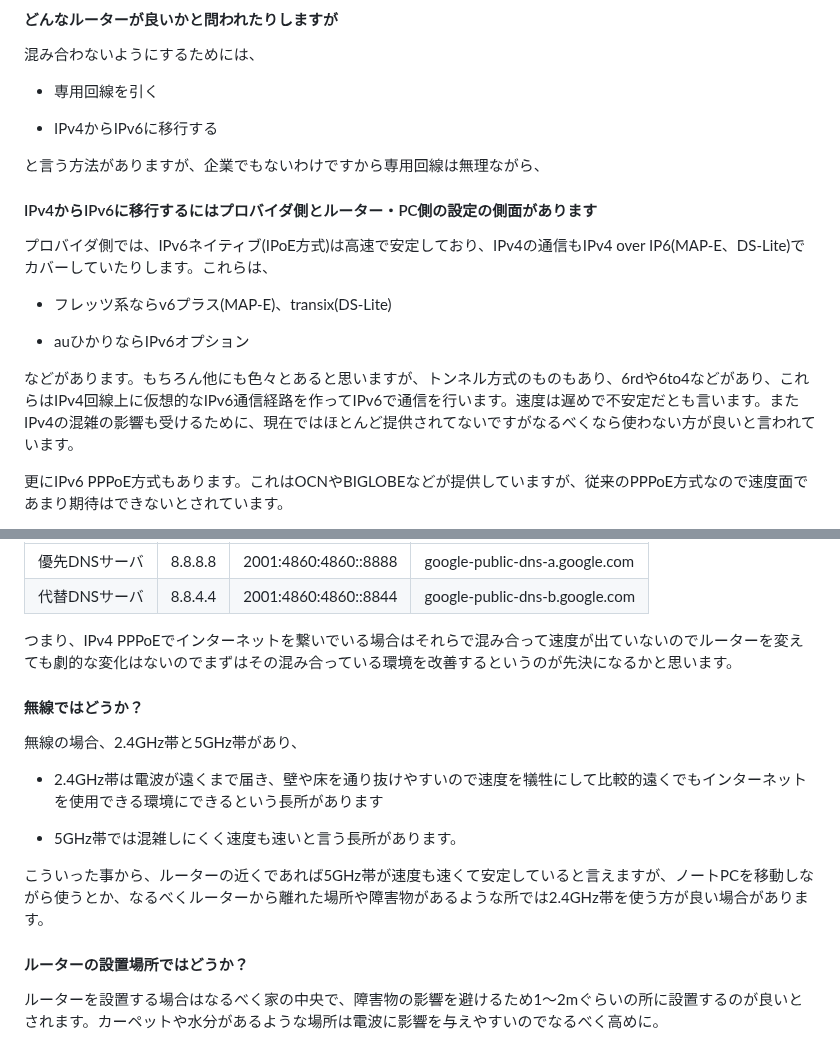
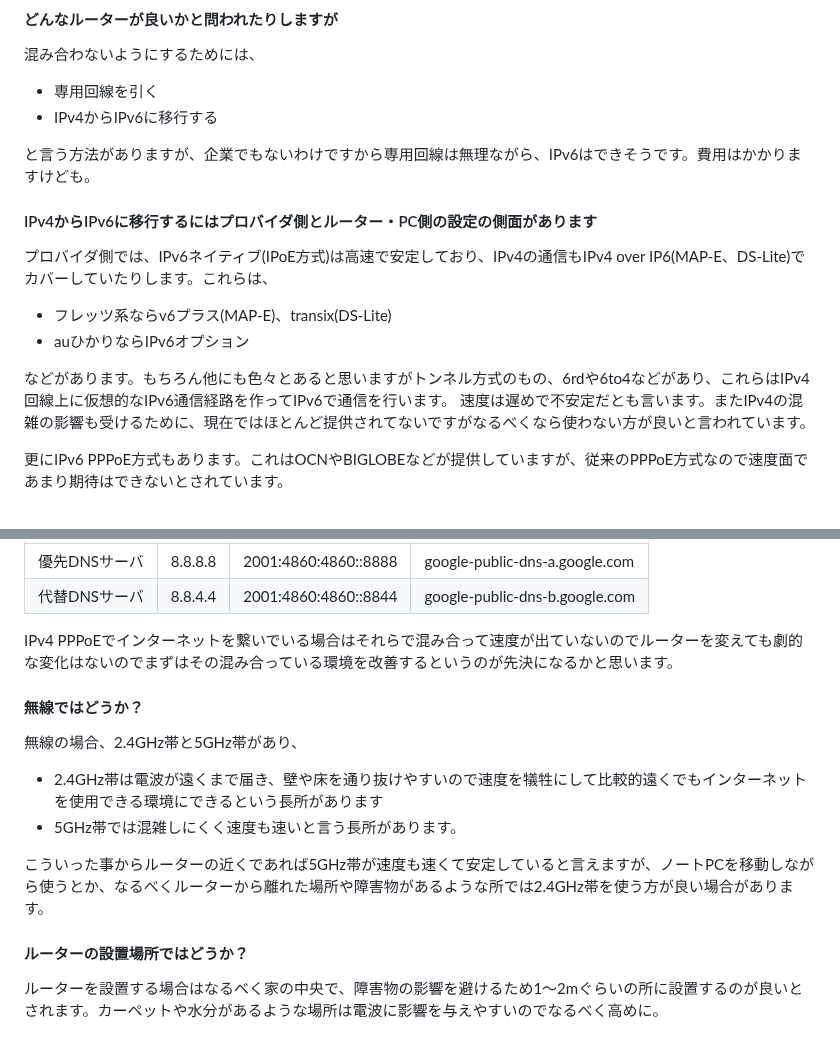
Before and after one commit to hidekichi/BlazeChariot, a Markdown page: src/blog/現在の環境を考えてみる.md, 2 parts joined by grey strips. GitHub-like rendering.

```diff
--- a/src/blog/現在の環境を考えてみる.md
+++ b/src/blog/現在の環境を考えてみる.md
@@ -39,20 +39,19 @@ permalink: /blog/{{ page.fileSlug }}/
 混み合わないようにするためには、
 
 - 専用回線を引く
-
 - IPv4からIPv6に移行する
 
-と言う方法がありますが、企業でもないわけですから専用回線は無理ながら、
+と言う方法がありますが、企業でもないわけですから専用回線は無理ながら、IPv6はできそうです。費用はかかりますけども。
 
 #### IPv4からIPv6に移行するにはプロバイダ側とルーター・PC側の設定の側面があります
 
 プロバイダ側では、IPv6ネイティブ(IPoE方式)は高速で安定しており、IPv4の通信もIPv4 over IP6(MAP-E、DS-Lite)でカバーしていたりします。これらは、
 
 - フレッツ系ならv6プラス(MAP-E)、transix(DS-Lite)
-
 - auひかりならIPv6オプション
 
-などがあります。もちろん他にも色々とあると思いますが、トンネル方式のものもあり、6rdや6to4などがあり、これらはIPv4回線上に仮想的なIPv6通信経路を作ってIPv6で通信を行います。速度は遅めで不安定だとも言います。またIPv4の混雑の影響も受けるために、現在ではほとんど提供されてないですがなるべくなら使わない方が良いと言われています。
+などがあります。もちろん他にも色々とあると思いますがトンネル方式のもの、6rdや6to4などがあり、これらはIPv4回線上に仮想的なIPv6通信経路を作ってIPv6で通信を行います。
+速度は遅めで不安定だとも言います。またIPv4の混雑の影響も受けるために、現在ではほとんど提供されてないですがなるべくなら使わない方が良いと言われています。
 
 更にIPv6 PPPoE方式もあります。これはOCNやBIGLOBEなどが提供していますが、従来のPPPoE方式なので速度面であまり期待はできないとされています。
 
@@ -69,17 +68,16 @@ PCやスマホは基本的には自動で対応しますが、フリーDNSに変
 | 優先DNSサーバ | 8.8.8.8 | 2001:4860:4860::8888 | google-public-dns-a.google.com |
 | 代替DNSサーバ | 8.8.4.4 | 2001:4860:4860::8844 | google-public-dns-b.google.com |
 
-つまり、IPv4 PPPoEでインターネットを繋いでいる場合はそれらで混み合って速度が出ていないのでルーターを変えても劇的な変化はないのでまずはその混み合っている環境を改善するというのが先決になるかと思います。
+IPv4 PPPoEでインターネットを繋いでいる場合はそれらで混み合って速度が出ていないのでルーターを変えても劇的な変化はないのでまずはその混み合っている環境を改善するというのが先決になるかと思います。
 
 #### 無線ではどうか？
 
 無線の場合、2.4GHz帯と5GHz帯があり、
 
 - 2.4GHz帯は電波が遠くまで届き、壁や床を通り抜けやすいので速度を犠牲にして比較的遠くでもインターネットを使用できる環境にできるという長所があります
-
 - 5GHz帯では混雑しにくく速度も速いと言う長所があります。
 
-こういった事から、ルーターの近くであれば5GHz帯が速度も速くて安定していると言えますが、ノートPCを移動しながら使うとか、なるべくルーターから離れた場所や障害物があるような所では2.4GHz帯を使う方が良い場合があります。
+こういった事からルーターの近くであれば5GHz帯が速度も速くて安定していると言えますが、ノートPCを移動しながら使うとか、なるべくルーターから離れた場所や障害物があるような所では2.4GHz帯を使う方が良い場合があります。
 
 #### ルーターの設置場所ではどうか？
 
```
Also changed, not shown: src/blog/ゲームさえ考えなければPCは安く買える.md (+30 -11 lines), 1 other file.
